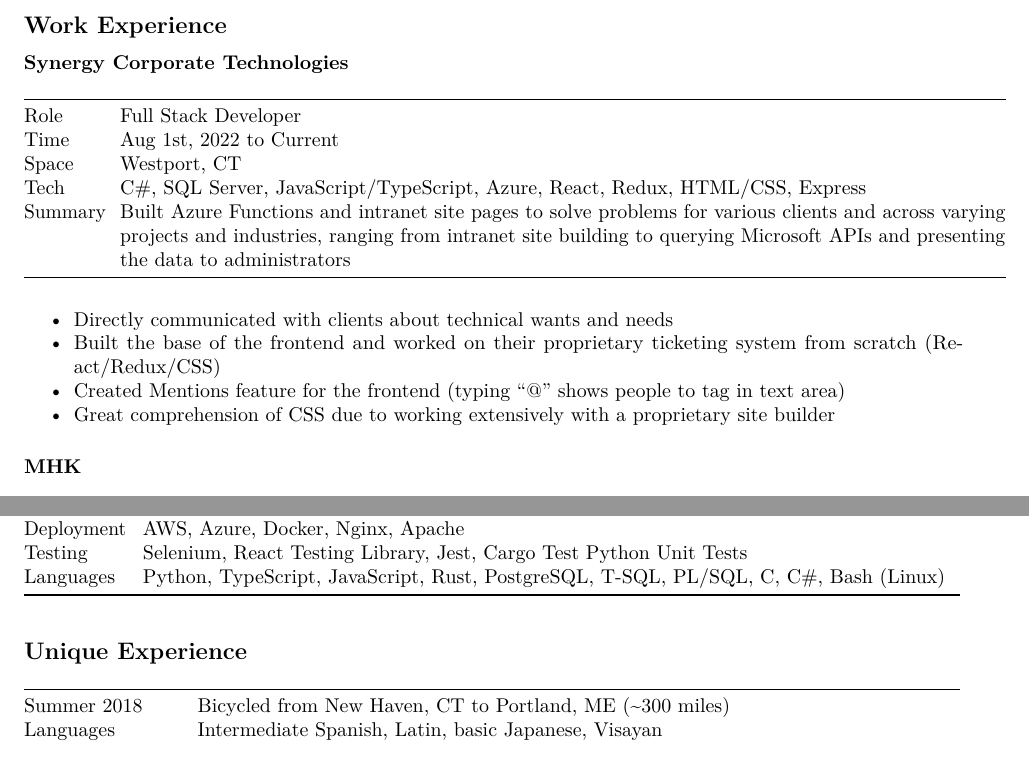
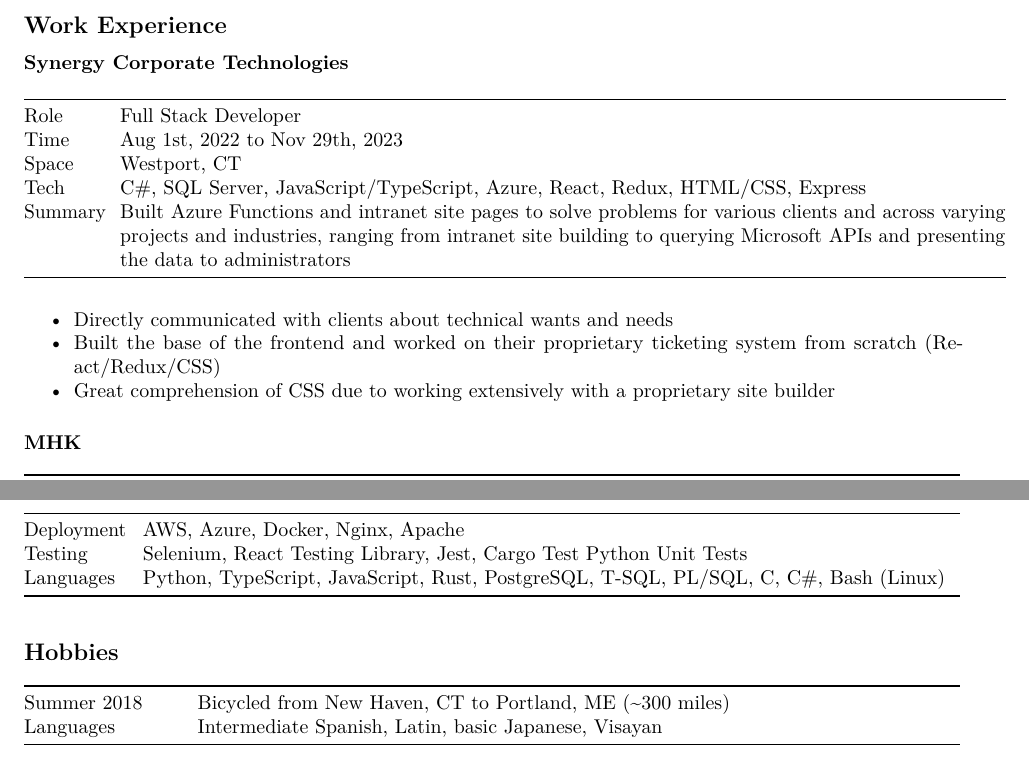
Before and after one commit to tieje/resume, a LaTeX CV (resume.tex): two parts of pages 1 and 2 of 2, joined at a grey line, cut so that both start at the same text. Compiled offline with pdfLaTeX.

Commit message:
work in progress

```diff
--- a/resume.tex
+++ b/resume.tex
@@ -128,7 +128,7 @@
 \bottomrule\noalign{}
 \endlastfoot
 Role & Full Stack Developer \\
-Time & Aug 1st, 2022 to Current \\
+Time & Aug 1st, 2022 to Nov 29th, 2023 \\
 Space & Westport, CT \\
 Tech & C\#, SQL Server, JavaScript/TypeScript, Azure, React, Redux,
 HTML/CSS, Express \\
@@ -145,9 +145,6 @@
 \item
   Built the base of the frontend and worked on their proprietary
   ticketing system from scratch (React/Redux/CSS)
-\item
-  Created Mentions feature for the frontend (typing ``@'' shows people
-  to tag in text area)
 \item
   Great comprehension of CSS due to working extensively with a
   proprietary site builder
@@ -207,8 +204,8 @@
 PL/SQL, C, C\#, Bash (Linux) \\
 \end{longtable}
 
-\hypertarget{unique-experience}{%
-\subsection{Unique Experience}\label{unique-experience}}
+\hypertarget{hobbies}{%
+\subsection{Hobbies}\label{hobbies}}
 
 \begin{longtable}[]{@{}
   >{\raggedright\arraybackslash}p{(\columnwidth - 2\tabcolsep) * \real{0.1642}}
```
Also changed, not shown: TODO.md (+1 -1 lines), FrancisT_resume.pdf, README.md.
